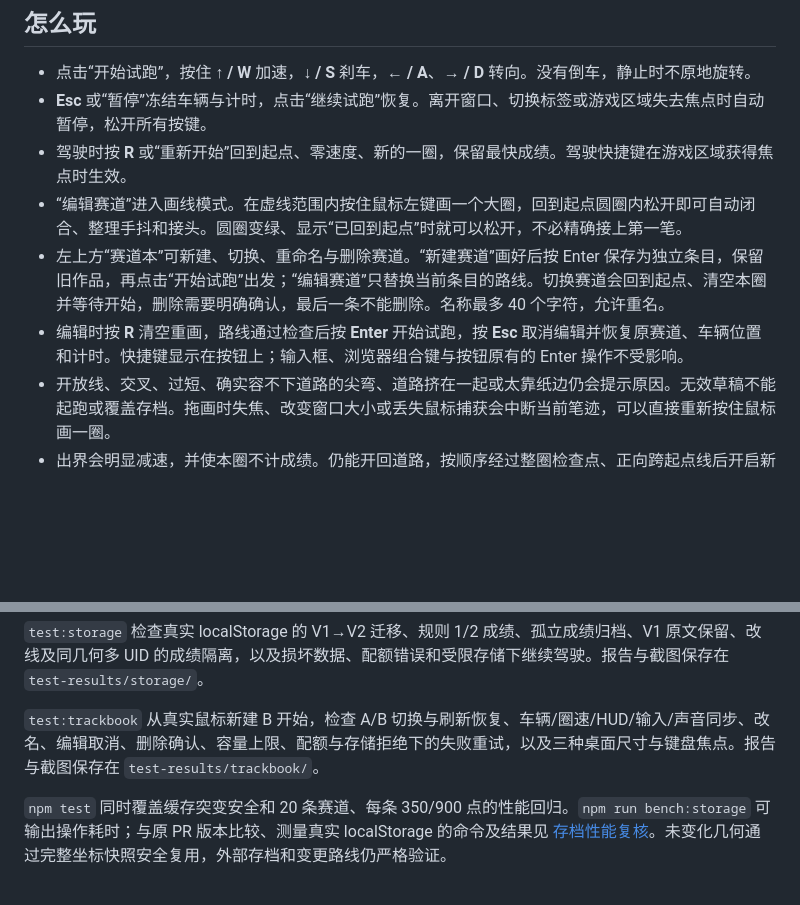
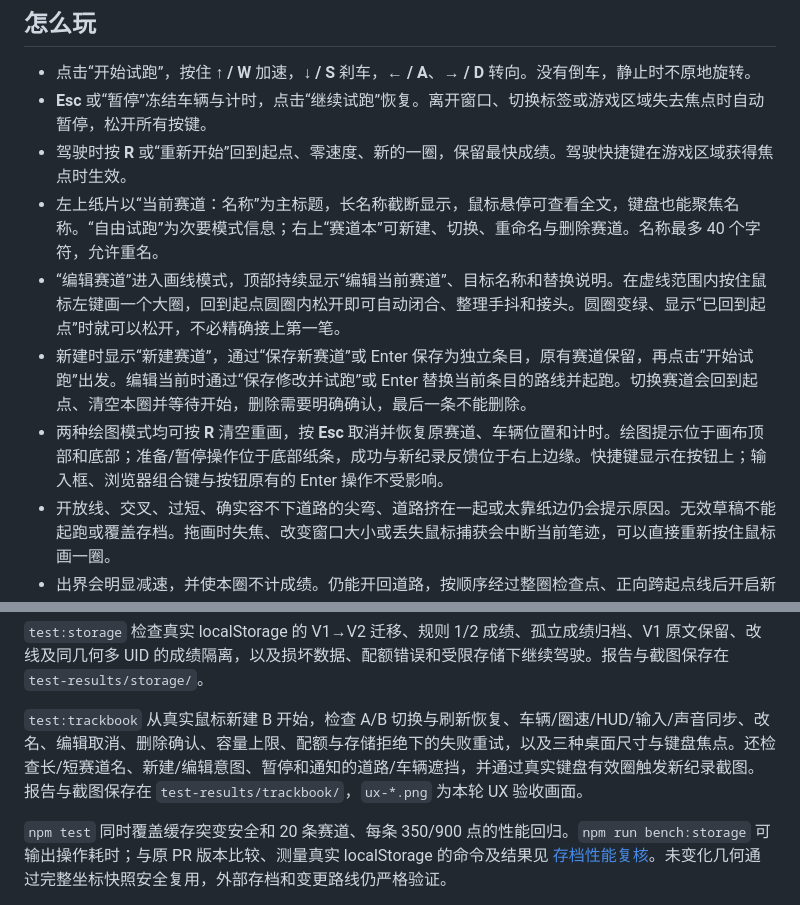
Before and after one commit to muddyrain/paperlap, a Markdown page: README.md, 2 parts joined by grey strips. Drawn GitHub-style; blank space fills up the shorter version.

Commit message:
fix: clarify track identity and keep feedback clear of the road

```diff
--- a/README.md
+++ b/README.md
@@ -29,9 +29,10 @@ npm run preview
 - 点击“开始试跑”，按住 **↑ / W** 加速，**↓ / S** 刹车，**← / A**、**→ / D** 转向。没有倒车，静止时不原地旋转。
 - **Esc** 或“暂停”冻结车辆与计时，点击“继续试跑”恢复。离开窗口、切换标签或游戏区域失去焦点时自动暂停，松开所有按键。
 - 驾驶时按 **R** 或“重新开始”回到起点、零速度、新的一圈，保留最快成绩。驾驶快捷键在游戏区域获得焦点时生效。
-- “编辑赛道”进入画线模式。在虚线范围内按住鼠标左键画一个大圈，回到起点圆圈内松开即可自动闭合、整理手抖和接头。圆圈变绿、显示“已回到起点”时就可以松开，不必精确接上第一笔。
-- 左上方“赛道本”可新建、切换、重命名与删除赛道。“新建赛道”画好后按 Enter 保存为独立条目，保留旧作品，再点击“开始试跑”出发；“编辑赛道”只替换当前条目的路线。切换赛道会回到起点、清空本圈并等待开始，删除需要明确确认，最后一条不能删除。名称最多 40 个字符，允许重名。
-- 编辑时按 **R** 清空重画，路线通过检查后按 **Enter** 开始试跑，按 **Esc** 取消编辑并恢复原赛道、车辆位置和计时。快捷键显示在按钮上；输入框、浏览器组合键与按钮原有的 Enter 操作不受影响。
+- 左上纸片以“当前赛道：名称”为主标题，长名称截断显示，鼠标悬停可查看全文，键盘也能聚焦名称。“自由试跑”为次要模式信息；右上“赛道本”可新建、切换、重命名与删除赛道。名称最多 40 个字符，允许重名。
+- “编辑赛道”进入画线模式，顶部持续显示“编辑当前赛道”、目标名称和替换说明。在虚线范围内按住鼠标左键画一个大圈，回到起点圆圈内松开即可自动闭合、整理手抖和接头。圆圈变绿、显示“已回到起点”时就可以松开，不必精确接上第一笔。
+- 新建时显示“新建赛道”，通过“保存新赛道”或 Enter 保存为独立条目，原有赛道保留，再点击“开始试跑”出发。编辑当前时通过“保存修改并试跑”或 Enter 替换当前条目的路线并起跑。切换赛道会回到起点、清空本圈并等待开始，删除需要明确确认，最后一条不能删除。
+- 两种绘图模式均可按 **R** 清空重画，按 **Esc** 取消并恢复原赛道、车辆位置和计时。绘图提示位于画布顶部和底部；准备/暂停操作位于底部纸条，成功与新纪录反馈位于右上边缘。快捷键显示在按钮上；输入框、浏览器组合键与按钮原有的 Enter 操作不受影响。
 - 开放线、交叉、过短、确实容不下道路的尖弯、道路挤在一起或太靠纸边仍会提示原因。无效草稿不能起跑或覆盖存档。拖画时失焦、改变窗口大小或丢失鼠标捕获会中断当前笔迹，可以直接重新按住鼠标画一圈。
 - 出界会明显减速，并使本圈不计成绩。仍能开回道路，按顺序经过整圈检查点、正向跨起点线后开启新的有效圈。想立刻重试可以按 **R**。
 - 上方显示本圈与个人最佳。只有有效圈刷新纪录。右上角可开启声音或静音，初始为静音；音效启用失败不影响游戏。
@@ -74,7 +75,7 @@ npm run test:trackbook
 
 `test:storage` 检查真实 localStorage 的 V1→V2 迁移、规则 1/2 成绩、孤立成绩归档、V1 原文保留、改线及同几何多 UID 的成绩隔离，以及损坏数据、配额错误和受限存储下继续驾驶。报告与截图保存在 `test-results/storage/`。
 
-`test:trackbook` 从真实鼠标新建 B 开始，检查 A/B 切换与刷新恢复、车辆/圈速/HUD/输入/声音同步、改名、编辑取消、删除确认、容量上限、配额与存储拒绝下的失败重试，以及三种桌面尺寸与键盘焦点。报告与截图保存在 `test-results/trackbook/`。
+`test:trackbook` 从真实鼠标新建 B 开始，检查 A/B 切换与刷新恢复、车辆/圈速/HUD/输入/声音同步、改名、编辑取消、删除确认、容量上限、配额与存储拒绝下的失败重试，以及三种桌面尺寸与键盘焦点。还检查长/短赛道名、新建/编辑意图、暂停和通知的道路/车辆遮挡，并通过真实键盘有效圈触发新纪录截图。报告与截图保存在 `test-results/trackbook/`，`ux-*.png` 为本轮 UX 验收画面。
 
 `npm test` 同时覆盖缓存突变安全和 20 条赛道、每条 350/900 点的性能回归。`npm run bench:storage` 可输出操作耗时；与原 PR 版本比较、测量真实 localStorage 的命令及结果见 [存档性能复核](docs/storage-performance.md)。未变化几何通过完整坐标快照安全复用，外部存档和变更路线仍严格验证。
 
```
Also changed, not shown: docs/verification.md (+31 -0 lines), docs/screenshots/p1-02-ux-edit-900.png (added), docs/screenshots/p1-02-ux-hud-1366.png (added), docs/screenshots/p1-02-ux-new-900.png (added), docs/screenshots/p1-02-ux-paused-1280.png (added), docs/screenshots/p1-02-ux-record-900.png (added), docs/screenshots/p1-02-ux-saved-900.png (added), 5 other files.
